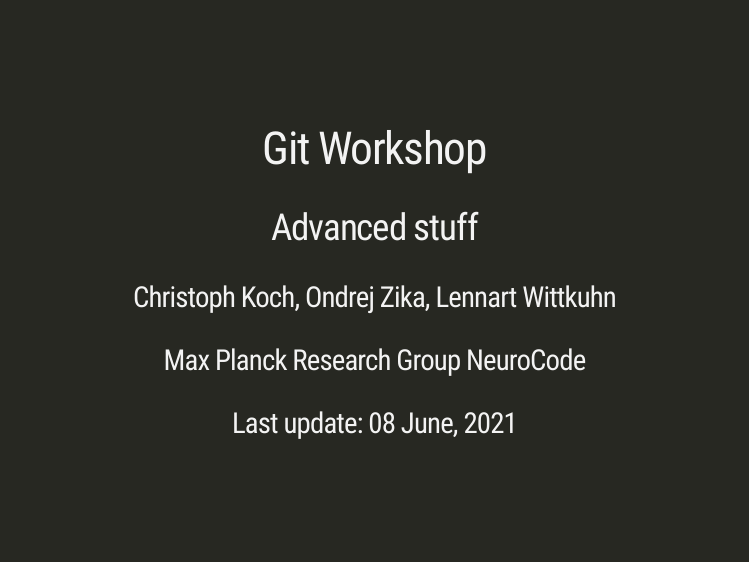
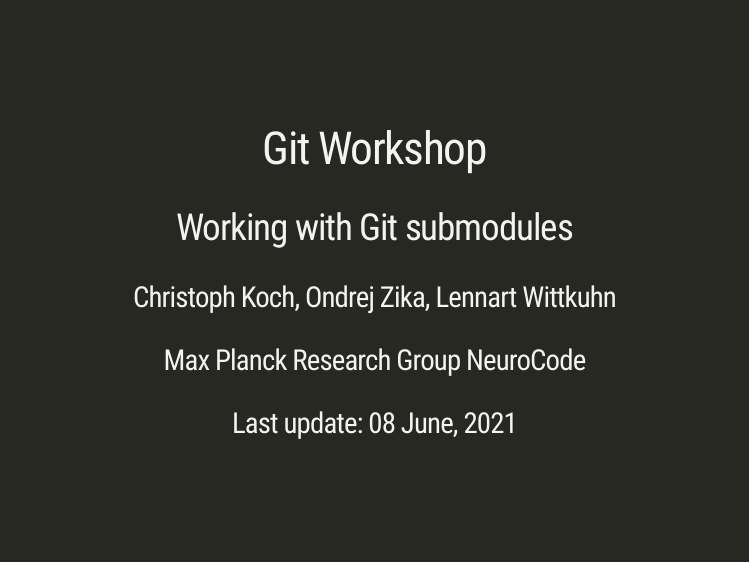
Before and after one commit to ozika/git-workshop, an R Markdown document (content/git-submodules.Rmd): page 1 of 19. Rendered offline with R 4.5, knitr and Pandoc, with nearby package versions; the slides are laid out offline by our stand-in for remark.js, each with all of its steps uncovered, in fonts that may differ from those the slides ask for, and without slide numbers, shadows or browser add-ons; a font, style sheet, LaTeX package, included part or bibliography that could not be used is replaced or left out.

Commit message:
change title

```diff
--- a/content/git-submodules.Rmd
+++ b/content/git-submodules.Rmd
@@ -1,6 +1,6 @@
 ---
 title: "Git Workshop"
-subtitle: "Advanced stuff"
+subtitle: "Working with Git submodules"
 author: "Christoph Koch, Ondrej Zika, Lennart Wittkuhn"
 institute: "Max Planck Research Group NeuroCode"
 date: "Last update: `r format(Sys.time(), '%d %B, %Y')`"
```
